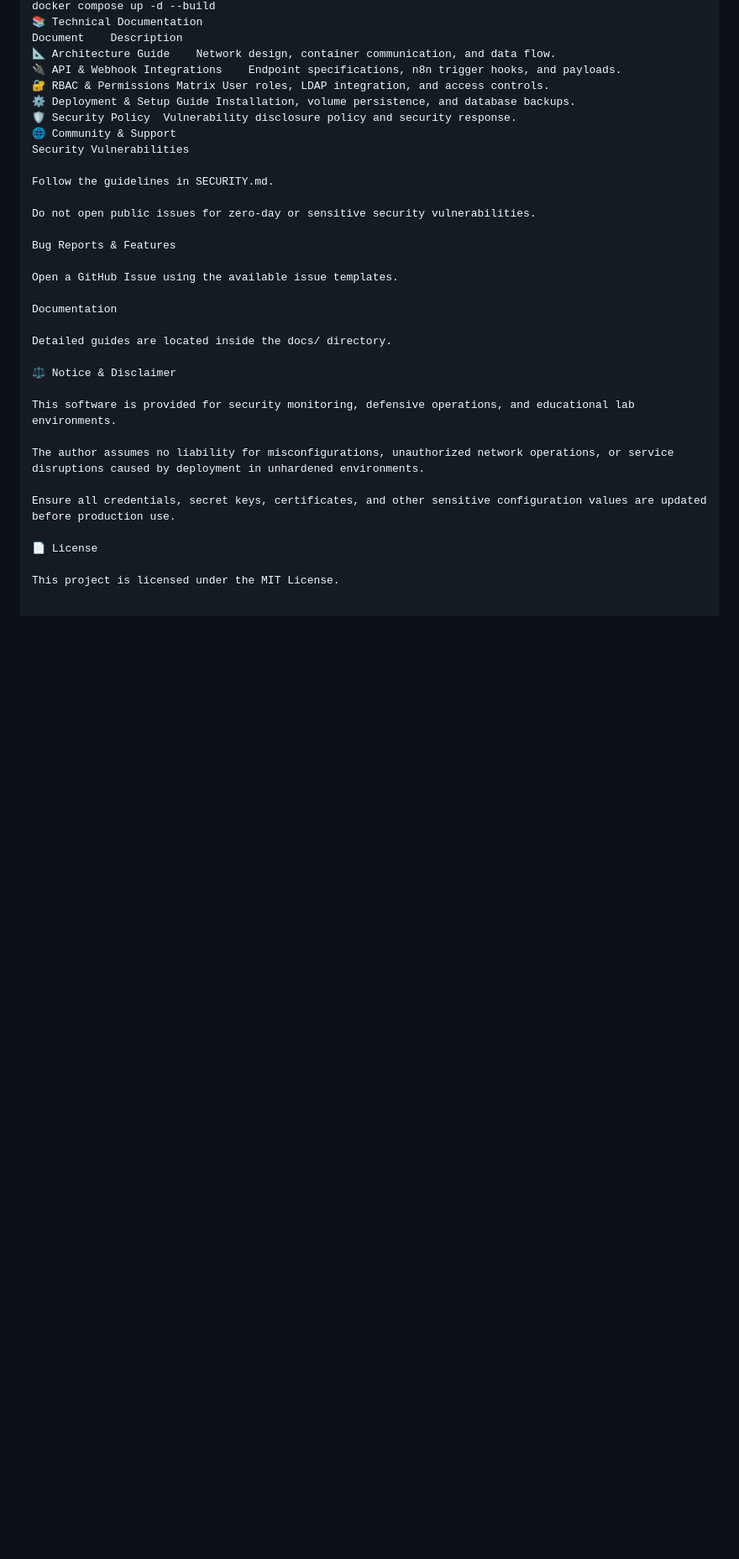
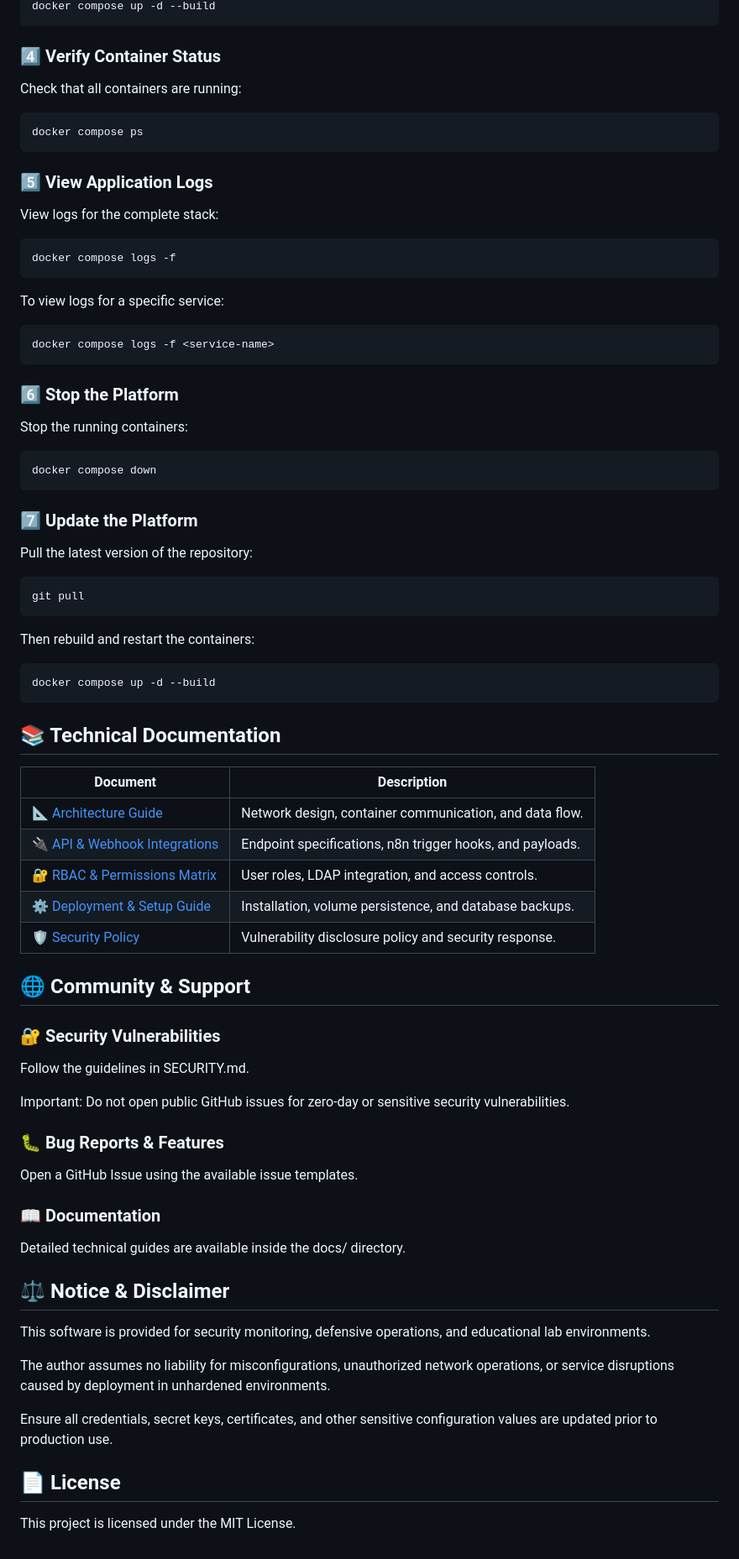
Before and after one commit to nizarsaidi-exe/SOC-ITSM-Platform, a Markdown page: README.md, the part around one of its changes. Shown at 84% size. GitHub-like rendering; blank space fills up the shorter version.

Commit message:
docs: finalize structured README with separate quickstart code blocks

````diff
--- a/README.md
+++ b/README.md
@@ -79,34 +99,84 @@ cp .env.example .env
 docker compose up -d --build
-📚 Technical Documentation
-Document	Description
-📐 Architecture Guide	Network design, container communication, and data flow.
-🔌 API & Webhook Integrations	Endpoint specifications, n8n trigger hooks, and payloads.
-🔐 RBAC & Permissions Matrix	User roles, LDAP integration, and access controls.
-⚙️ Deployment & Setup Guide	Installation, volume persistence, and database backups.
-🛡️ Security Policy	Vulnerability disclosure policy and security response.
-🌐 Community & Support
-Security Vulnerabilities
+```
+
+### 4️⃣ Verify Container Status
+
+Check that all containers are running:
+
+```bash
+docker compose ps
+```
+
+### 5️⃣ View Application Logs
+
+View logs for the complete stack:
+
+```bash
+docker compose logs -f
+```
+
+To view logs for a specific service:
+
+```bash
+docker compose logs -f <service-name>
+```
+
+### 6️⃣ Stop the Platform
+
+Stop the running containers:
+
+```bash
+docker compose down
+```
+
+### 7️⃣ Update the Platform
+
+Pull the latest version of the repository:
+
+```bash
+git pull
+```
+
+Then rebuild and restart the containers:
+
+```bash
+docker compose up -d --build
+```
+
+## 📚 Technical Documentation
+
+| Document                                                 | Description                                               |
+| -------------------------------------------------------- | --------------------------------------------------------- |
+| 📐 [Architecture Guide](docs/ARCHITECTURE.md)            | Network design, container communication, and data flow.   |
+| 🔌 [API & Webhook Integrations](docs/API_INTEGRATION.md) | Endpoint specifications, n8n trigger hooks, and payloads. |
+| 🔐 [RBAC & Permissions Matrix](docs/RBAC_MATRIX.md)      | User roles, LDAP integration, and access controls.        |
+| ⚙️ [Deployment & Setup Guide](SETUP.md)                  | Installation, volume persistence, and database backups.   |
+| 🛡️ [Security Policy](SECURITY.md)                       | Vulnerability disclosure policy and security response.    |
+
+## 🌐 Community & Support
+
+### 🔐 Security Vulnerabilities
 
 Follow the guidelines in SECURITY.md.
 
-Do not open public issues for zero-day or sensitive security vulnerabilities.
+Important: Do not open public GitHub issues for zero-day or sensitive security vulnerabilities.
 
-Bug Reports & Features
+### 🐛 Bug Reports & Features
 
 Open a GitHub Issue using the available issue templates.
 
-Documentation
+### 📖 Documentation
 
-Detailed guides are located inside the docs/ directory.
+Detailed technical guides are available inside the docs/ directory.
 
-⚖️ Notice & Disclaimer
+## ⚖️ Notice & Disclaimer
 
 This software is provided for security monitoring, defensive operations, and educational lab environments.
 
 The author assumes no liability for misconfigurations, unauthorized network operations, or service disruptions caused by deployment in unhardened environments.
 
-Ensure all credentials, secret keys, certificates, and other sensitive configuration values are updated before production use.
+Ensure all credentials, secret keys, certificates, and other sensitive configuration values are updated prior to production use.
 
-📄 License
+## 📄 License
 
 This project is licensed under the MIT License.
````
Also changed, not shown: other parts of README.md (+41 -21 lines).
